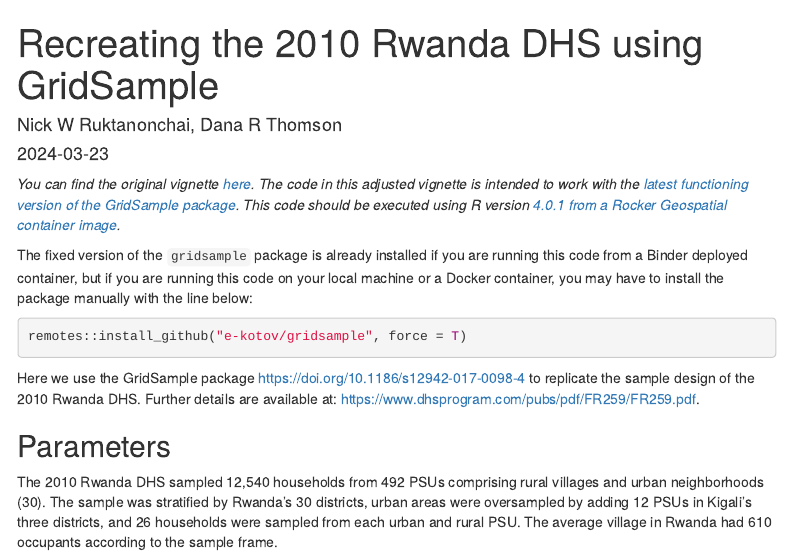
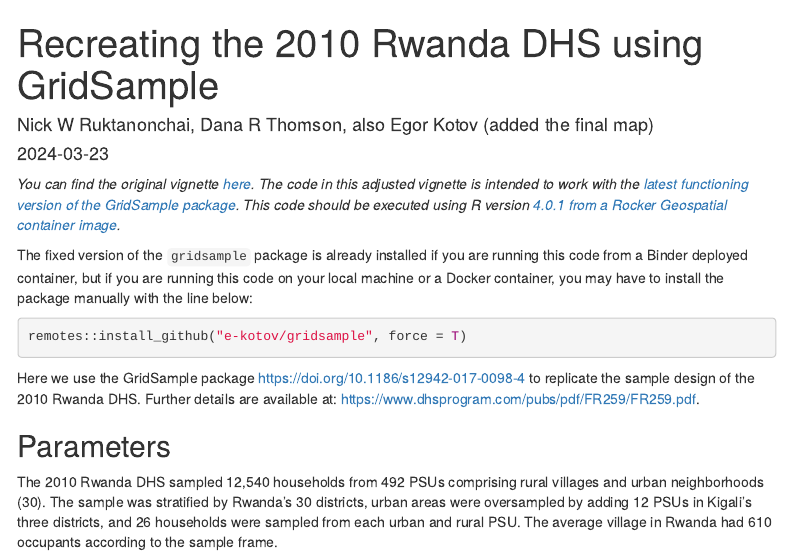
Before and after one commit to e-kotov/bind-3-test, an R Markdown document (main.Rmd): the page in a window 1100 px wide, from its top. Rendered offline with R 4.5, knitr and Pandoc, with nearby package versions; some code elsewhere in the file could not run offline; menus at the side of the page are left out.

Commit message:
Update main.Rmd

```diff
--- a/main.Rmd
+++ b/main.Rmd
@@ -1,6 +1,6 @@
 ---
 title: "Recreating the 2010 Rwanda DHS using GridSample"
-author: "Nick W Ruktanonchai, Dana R Thomson"
+author: "Nick W Ruktanonchai, Dana R Thomson, also Egor Kotov (added the final map)"
 date: "`r Sys.Date()`"
 output:
   html_document:
```
